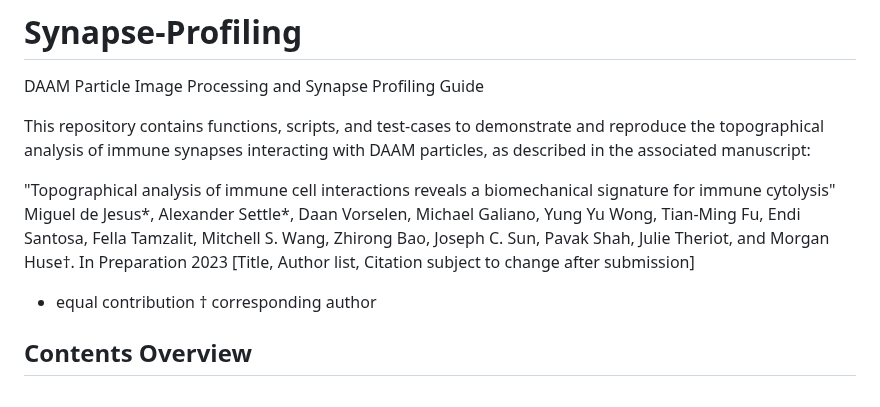
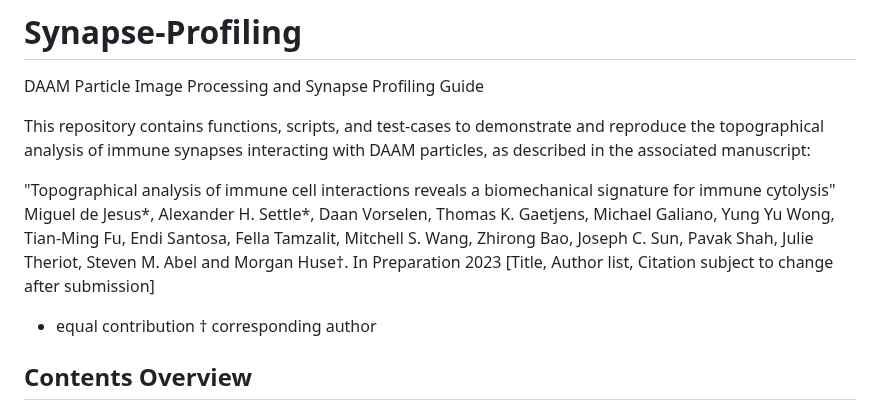
Before and after one commit to Huse-lab/Synapse-Profiling, a Markdown page: README.md, the part around the change. Drawn GitHub-style.

```diff
--- a/README.md
+++ b/README.md
@@ -5,7 +5,7 @@ DAAM Particle Image Processing and Synapse Profiling Guide
 This repository contains functions, scripts, and test-cases to demonstrate and reproduce the topographical analysis of immune synapses interacting with DAAM particles, as described in the associated manuscript:
 
 "Topographical analysis of immune cell interactions reveals a biomechanical signature for immune cytolysis"
-Miguel de Jesus*, Alexander Settle*, Daan Vorselen, Michael Galiano, Yung Yu Wong, Tian-Ming Fu, Endi Santosa, Fella Tamzalit, Mitchell S. Wang, Zhirong Bao, Joseph C. Sun, Pavak Shah, Julie Theriot, and Morgan Huse†.
+Miguel de Jesus*, Alexander H. Settle*, Daan Vorselen, Thomas K. Gaetjens, Michael Galiano, Yung Yu Wong, Tian-Ming Fu, Endi Santosa, Fella Tamzalit, Mitchell S. Wang, Zhirong Bao, Joseph C. Sun, Pavak Shah, Julie Theriot, Steven M. Abel and Morgan Huse†.
 In Preparation 2023 [Title, Author list, Citation subject to change after submission]
 
 * equal contribution
```
